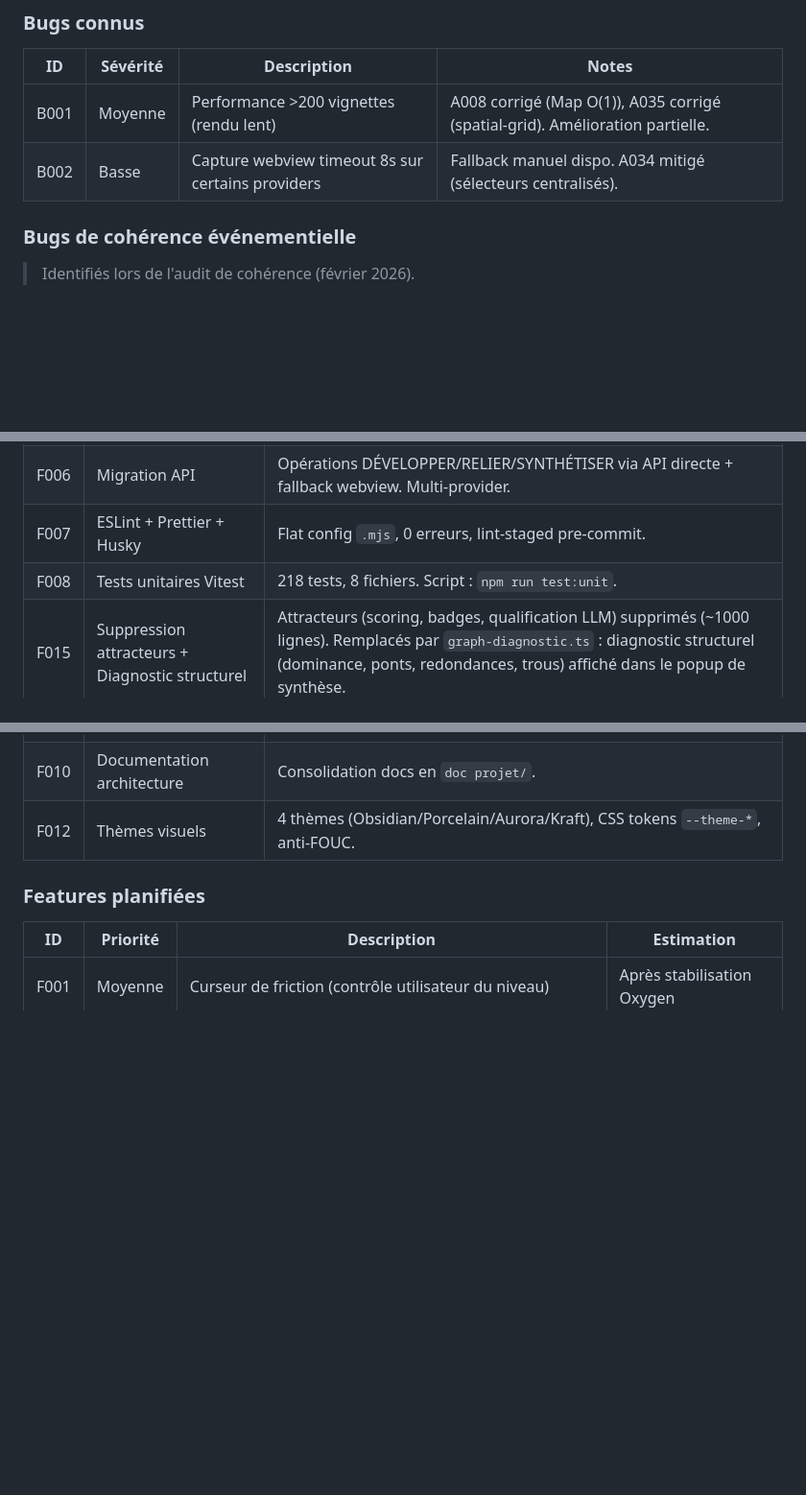
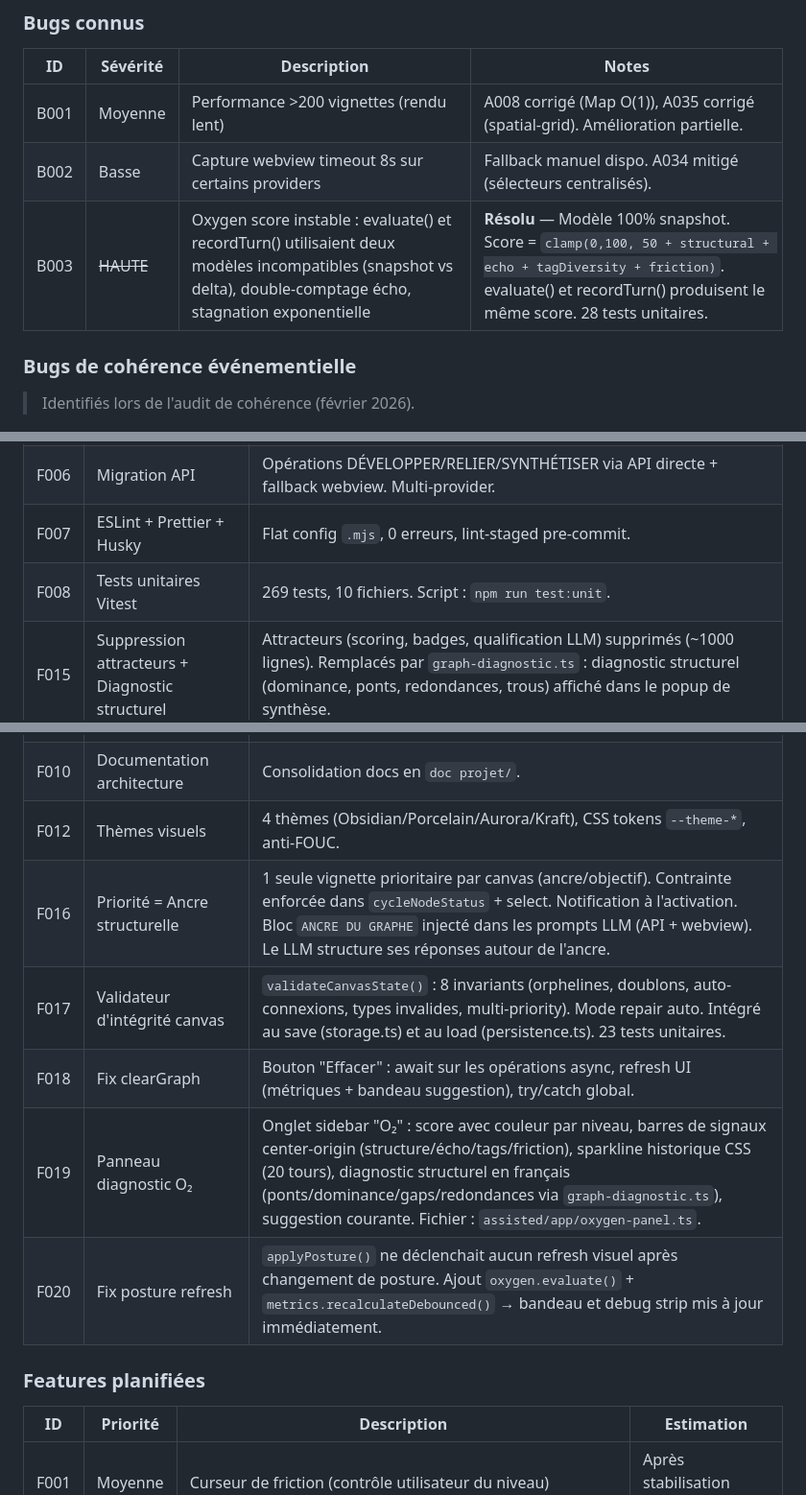
Before and after one commit to Kairos-commu/site-de-recherche, a Markdown page: docs/ROADMAP.md, 3 parts joined by grey strips. Shown at 96% size. Drawn GitHub-style; blank space fills up the shorter version.

```diff
--- a/docs/ROADMAP.md
+++ b/docs/ROADMAP.md
@@ -12,6 +12,7 @@
 |---|---|---|---|
 | B001 | Moyenne | Performance >200 vignettes (rendu lent) | A008 corrigé (Map O(1)), A035 corrigé (spatial-grid). Amélioration partielle. |
 | B002 | Basse | Capture webview timeout 8s sur certains providers | Fallback manuel dispo. A034 mitigé (sélecteurs centralisés). |
+| B003 | ~~HAUTE~~ | Oxygen score instable : evaluate() et recordTurn() utilisaient deux modèles incompatibles (snapshot vs delta), double-comptage écho, stagnation exponentielle | **Résolu** — Modèle 100% snapshot. Score = `clamp(0,100, 50 + structural + echo + tagDiversity + friction)`. evaluate() et recordTurn() produisent le même score. 28 tests unitaires. |
 
 ### Bugs de cohérence événementielle
 
@@ -46,12 +47,17 @@
 | F005 | Multi-canvas | Save/load/switch via modal "Mes graphes". IDs `canvas_{uuid}`, default `'default'`. |
 | F006 | Migration API | Opérations DÉVELOPPER/RELIER/SYNTHÉTISER via API directe + fallback webview. Multi-provider. |
 | F007 | ESLint + Prettier + Husky | Flat config `.mjs`, 0 erreurs, lint-staged pre-commit. |
-| F008 | Tests unitaires Vitest | 218 tests, 8 fichiers. Script : `npm run test:unit`. |
+| F008 | Tests unitaires Vitest | 269 tests, 10 fichiers. Script : `npm run test:unit`. |
 | F015 | Suppression attracteurs + Diagnostic structurel | Attracteurs (scoring, badges, qualification LLM) supprimés (~1000 lignes). Remplacés par `graph-diagnostic.ts` : diagnostic structurel (dominance, ponts, redondances, trous) affiché dans le popup de synthèse. |
 | F014 | Tests pipeline LLM → connexions | 69 tests (unit) + 6 tests (e2e). Couvre parsing, matching 5 niveaux, orchestration, validation, intégration bout-en-bout. |
 | F009 | Logging structuré | `createLogger(tag)` avec niveaux DEBUG/INFO/WARN/ERROR/SILENT. |
 | F010 | Documentation architecture | Consolidation docs en `doc projet/`. |
 | F012 | Thèmes visuels | 4 thèmes (Obsidian/Porcelain/Aurora/Kraft), CSS tokens `--theme-*`, anti-FOUC. |
+| F016 | Priorité = Ancre structurelle | 1 seule vignette prioritaire par canvas (ancre/objectif). Contrainte enforcée dans `cycleNodeStatus` + select. Notification à l'activation. Bloc `ANCRE DU GRAPHE` injecté dans les prompts LLM (API + webview). Le LLM structure ses réponses autour de l'ancre. |
+| F017 | Validateur d'intégrité canvas | `validateCanvasState()` : 8 invariants (orphelines, doublons, auto-connexions, types invalides, multi-priority). Mode repair auto. Intégré au save (storage.ts) et au load (persistence.ts). 23 tests unitaires. |
+| F018 | Fix clearGraph | Bouton "Effacer" : await sur les opérations async, refresh UI (métriques + bandeau suggestion), try/catch global. |
+| F019 | Panneau diagnostic O₂ | Onglet sidebar "O₂" : score avec couleur par niveau, barres de signaux center-origin (structure/écho/tags/friction), sparkline historique CSS (20 tours), diagnostic structurel en français (ponts/dominance/gaps/redondances via `graph-diagnostic.ts`), suggestion courante. Fichier : `assisted/app/oxygen-panel.ts`. |
+| F020 | Fix posture refresh | `applyPosture()` ne déclenchait aucun refresh visuel après changement de posture. Ajout `oxygen.evaluate()` + `metrics.recalculateDebounced()` → bandeau et debug strip mis à jour immédiatement. |
 
 ### Features planifiées
 
```
Also changed, not shown: other parts of docs/ROADMAP.md (+41 -0 lines).
